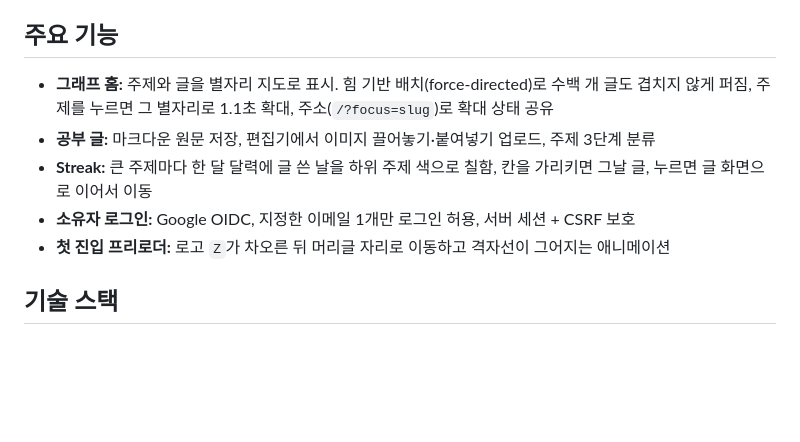
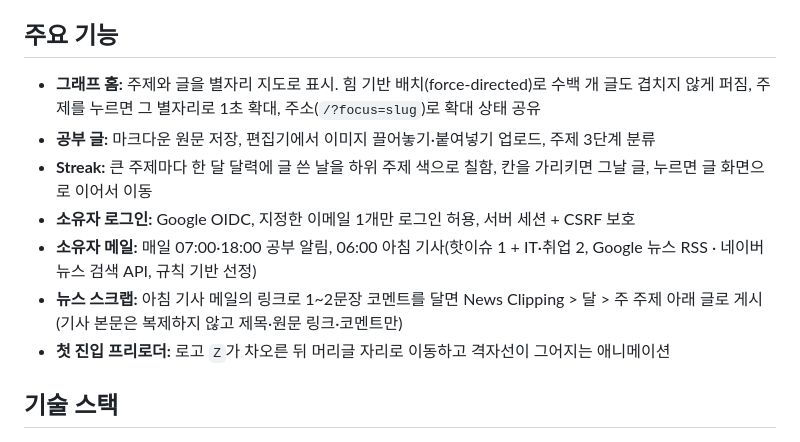
Before and after one commit to kimzoo5676-del/Zoolog, a Markdown page: README.md, the part around the change. Drawn GitHub-style; blank space fills up the shorter version.

```diff
--- a/README.md
+++ b/README.md
@@ -22,10 +22,12 @@
 
 ## 주요 기능
 
-- **그래프 홈:** 주제와 글을 별자리 지도로 표시. 힘 기반 배치(force-directed)로 수백 개 글도 겹치지 않게 퍼짐, 주제를 누르면 그 별자리로 1.1초 확대, 주소(`/?focus=slug`)로 확대 상태 공유
+- **그래프 홈:** 주제와 글을 별자리 지도로 표시. 힘 기반 배치(force-directed)로 수백 개 글도 겹치지 않게 퍼짐, 주제를 누르면 그 별자리로 1초 확대, 주소(`/?focus=slug`)로 확대 상태 공유
 - **공부 글:** 마크다운 원문 저장, 편집기에서 이미지 끌어놓기·붙여넣기 업로드, 주제 3단계 분류
 - **Streak:** 큰 주제마다 한 달 달력에 글 쓴 날을 하위 주제 색으로 칠함, 칸을 가리키면 그날 글, 누르면 글 화면으로 이어서 이동
 - **소유자 로그인:** Google OIDC, 지정한 이메일 1개만 로그인 허용, 서버 세션 + CSRF 보호
+- **소유자 메일:** 매일 07:00·18:00 공부 알림, 06:00 아침 기사(핫이슈 1 + IT·취업 2, Google 뉴스 RSS · 네이버 뉴스 검색 API, 규칙 기반 선정)
+- **뉴스 스크랩:** 아침 기사 메일의 링크로 1~2문장 코멘트를 달면 News Clipping > 달 > 주 주제 아래 글로 게시(기사 본문은 복제하지 않고 제목·원문 링크·코멘트만)
 - **첫 진입 프리로더:** 로고 `Z`가 차오른 뒤 머리글 자리로 이동하고 격자선이 그어지는 애니메이션
 
 ## 기술 스택
```
Also changed, not shown: CLAUDE.md (+21 -21 lines).
